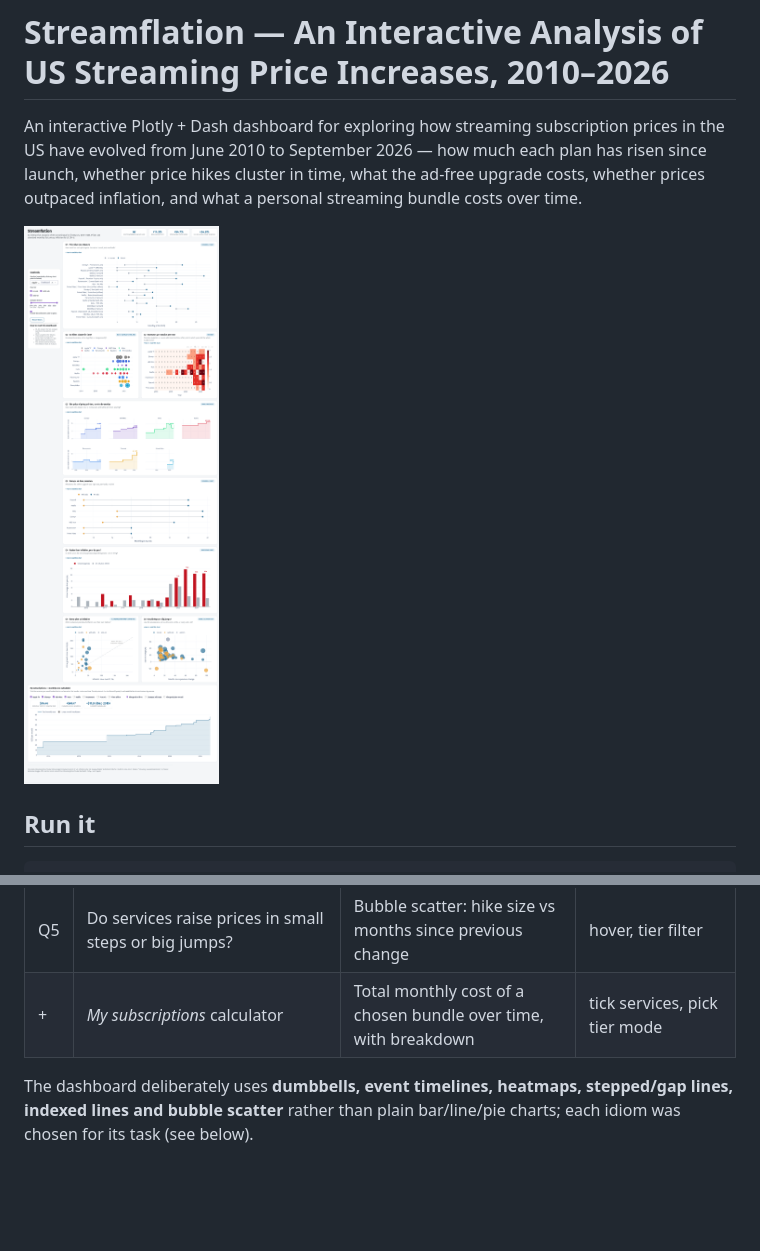
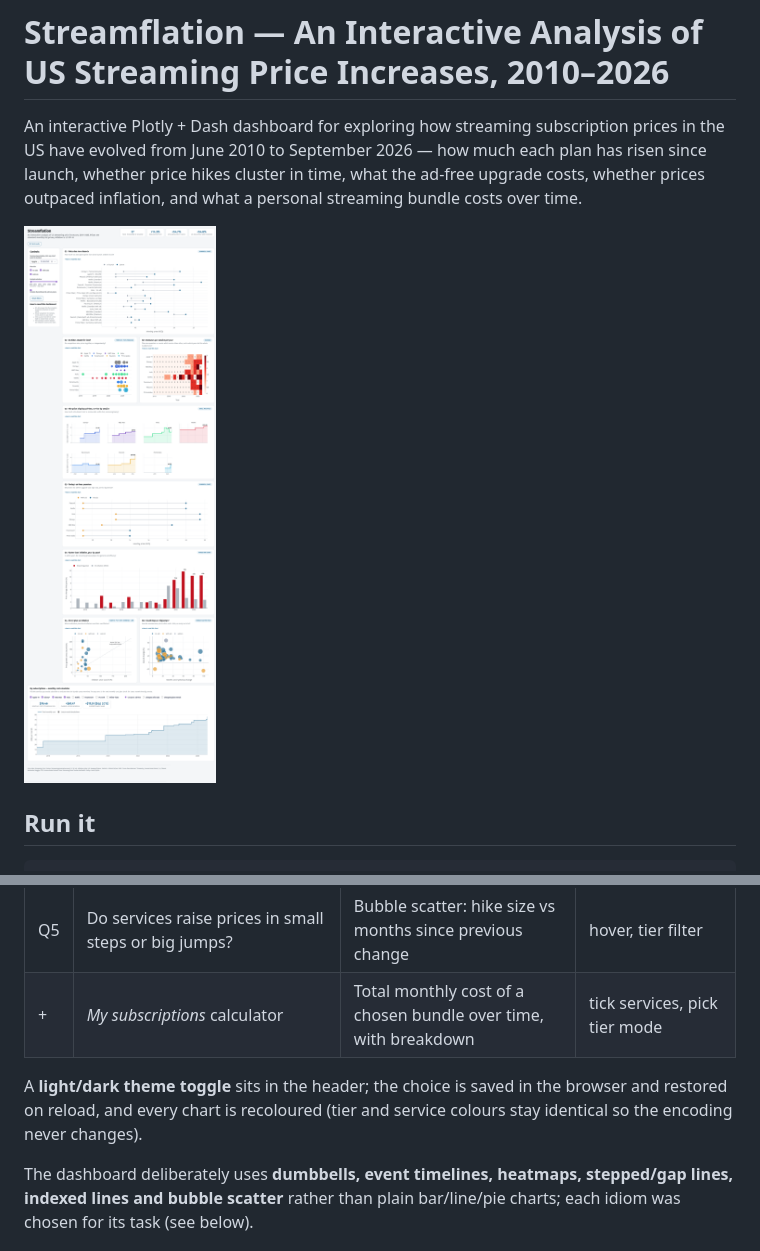
Before and after one commit to willybcode/streamflation-project1, a Markdown page: README.md, 2 parts joined by grey strips. Rendered like a GitHub page; pictures changed too: docs/screenshots/dashboard_full.png; blank space fills up the shorter version.

```diff
--- a/README.md
+++ b/README.md
@@ -47,6 +47,8 @@ service port to container port **8050**.
 | Q4 | Have streaming prices risen faster than inflation? | Year-over-year paired bars (streaming vs CPI) + every plan vs inflation | year selector, tier filter |
 | Q5 | Do services raise prices in small steps or big jumps? | Bubble scatter: hike size vs months since previous change | hover, tier filter |
 | + | *My subscriptions* calculator | Total monthly cost of a chosen bundle over time, with breakdown | tick services, pick tier mode |
+
+A **light/dark theme toggle** sits in the header; the choice is saved in the browser and restored on reload, and every chart is recoloured (tier and service colours stay identical so the encoding never changes).
 
 The dashboard deliberately uses **dumbbells, event timelines, heatmaps,
 stepped/gap lines, indexed lines and bubble scatter** rather than plain
```
Also changed, not shown: docs/screenshots/dashboard_dark.png (added), 3 other files.
